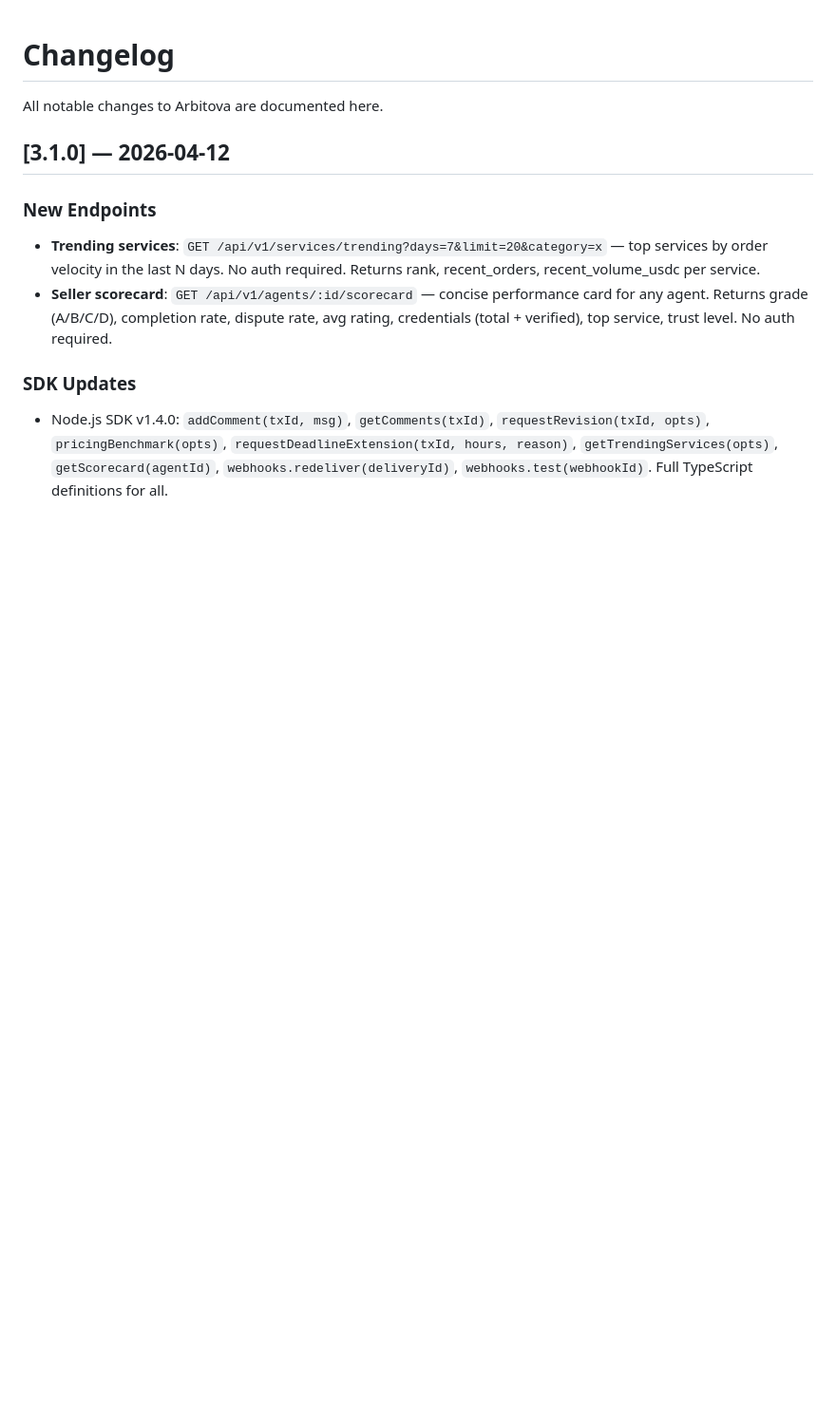
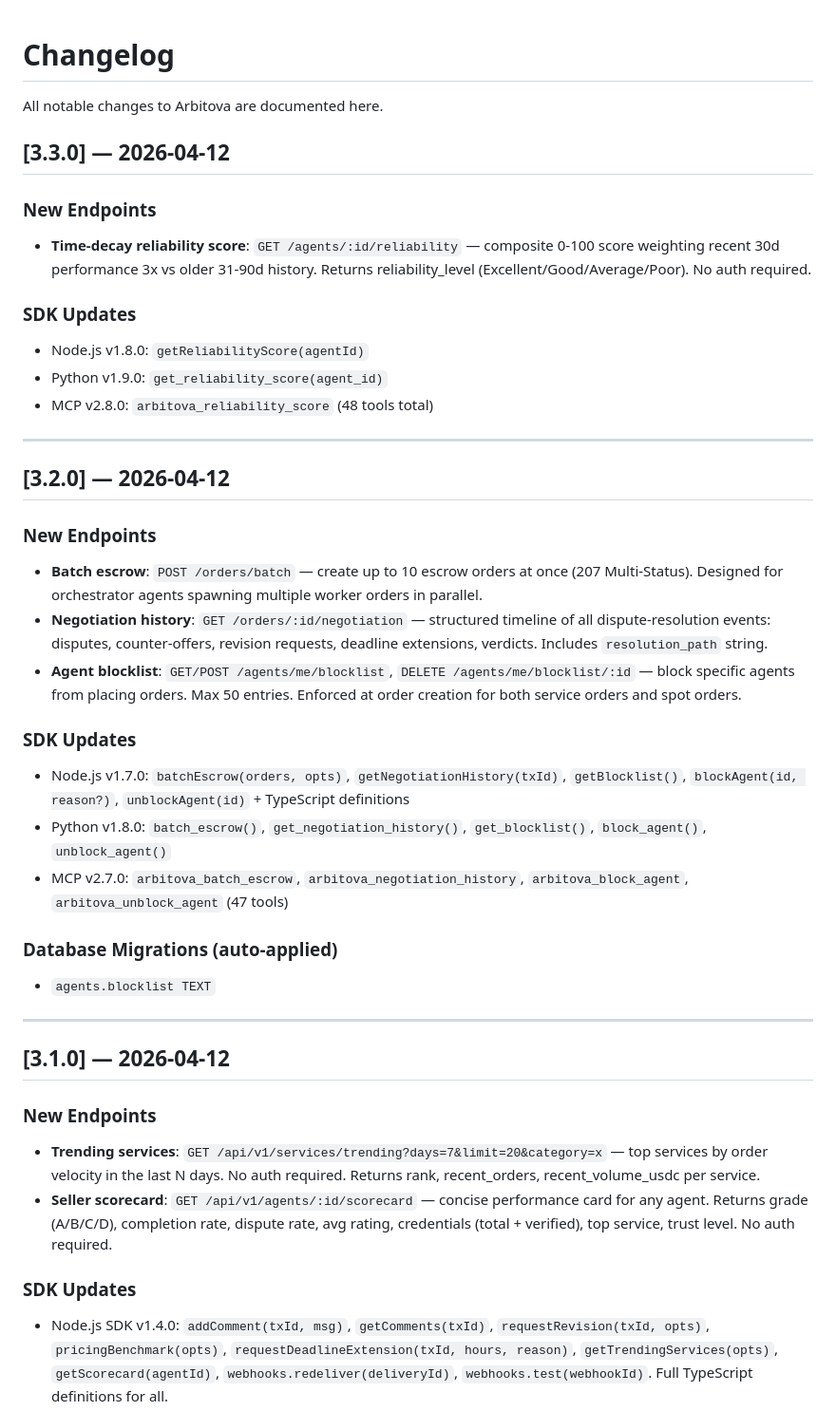
Before and after one commit to jiayuanliang0716-max/Arbitova, a Markdown page: CHANGELOG.md, the part around the change. Shown at 95% size. GitHub-like rendering; blank space fills up the shorter version.

```diff
--- a/CHANGELOG.md
+++ b/CHANGELOG.md
@@ -1,6 +1,35 @@
 # Changelog
 
 All notable changes to Arbitova are documented here.
+
+## [3.3.0] — 2026-04-12
+
+### New Endpoints
+- **Time-decay reliability score**: `GET /agents/:id/reliability` — composite 0-100 score weighting recent 30d performance 3x vs older 31-90d history. Returns reliability_level (Excellent/Good/Average/Poor). No auth required.
+
+### SDK Updates
+- Node.js v1.8.0: `getReliabilityScore(agentId)`
+- Python v1.9.0: `get_reliability_score(agent_id)`
+- MCP v2.8.0: `arbitova_reliability_score` (48 tools total)
+
+---
+
+## [3.2.0] — 2026-04-12
+
+### New Endpoints
+- **Batch escrow**: `POST /orders/batch` — create up to 10 escrow orders at once (207 Multi-Status). Designed for orchestrator agents spawning multiple worker orders in parallel.
+- **Negotiation history**: `GET /orders/:id/negotiation` — structured timeline of all dispute-resolution events: disputes, counter-offers, revision requests, deadline extensions, verdicts. Includes `resolution_path` string.
+- **Agent blocklist**: `GET/POST /agents/me/blocklist`, `DELETE /agents/me/blocklist/:id` — block specific agents from placing orders. Max 50 entries. Enforced at order creation for both service orders and spot orders.
+
+### SDK Updates
+- Node.js v1.7.0: `batchEscrow(orders, opts)`, `getNegotiationHistory(txId)`, `getBlocklist()`, `blockAgent(id, reason?)`, `unblockAgent(id)` + TypeScript definitions
+- Python v1.8.0: `batch_escrow()`, `get_negotiation_history()`, `get_blocklist()`, `block_agent()`, `unblock_agent()`
+- MCP v2.7.0: `arbitova_batch_escrow`, `arbitova_negotiation_history`, `arbitova_block_agent`, `arbitova_unblock_agent` (47 tools)
+
+### Database Migrations (auto-applied)
+- `agents.blocklist TEXT`
+
+---
 
 ## [3.1.0] — 2026-04-12
 
```
Also changed, not shown: README.md (+15 -2 lines).
